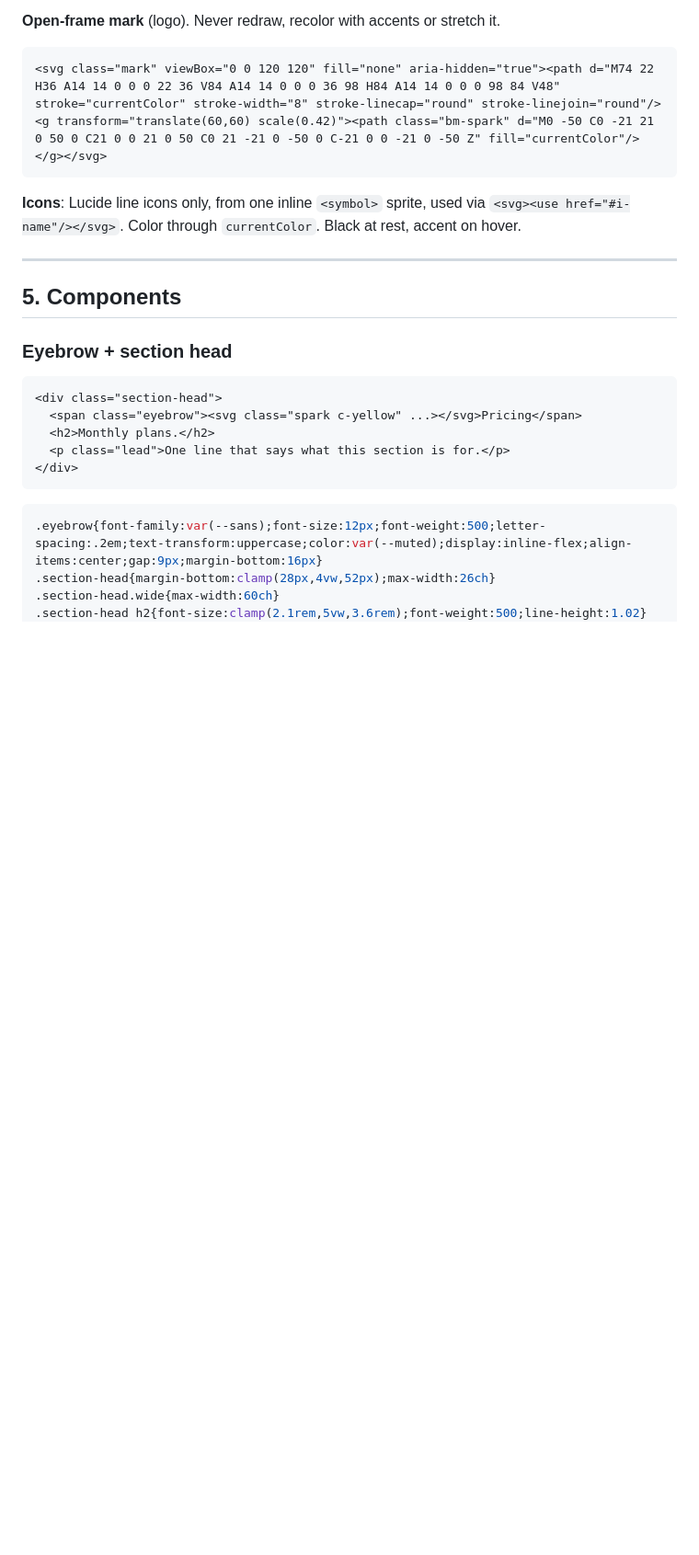
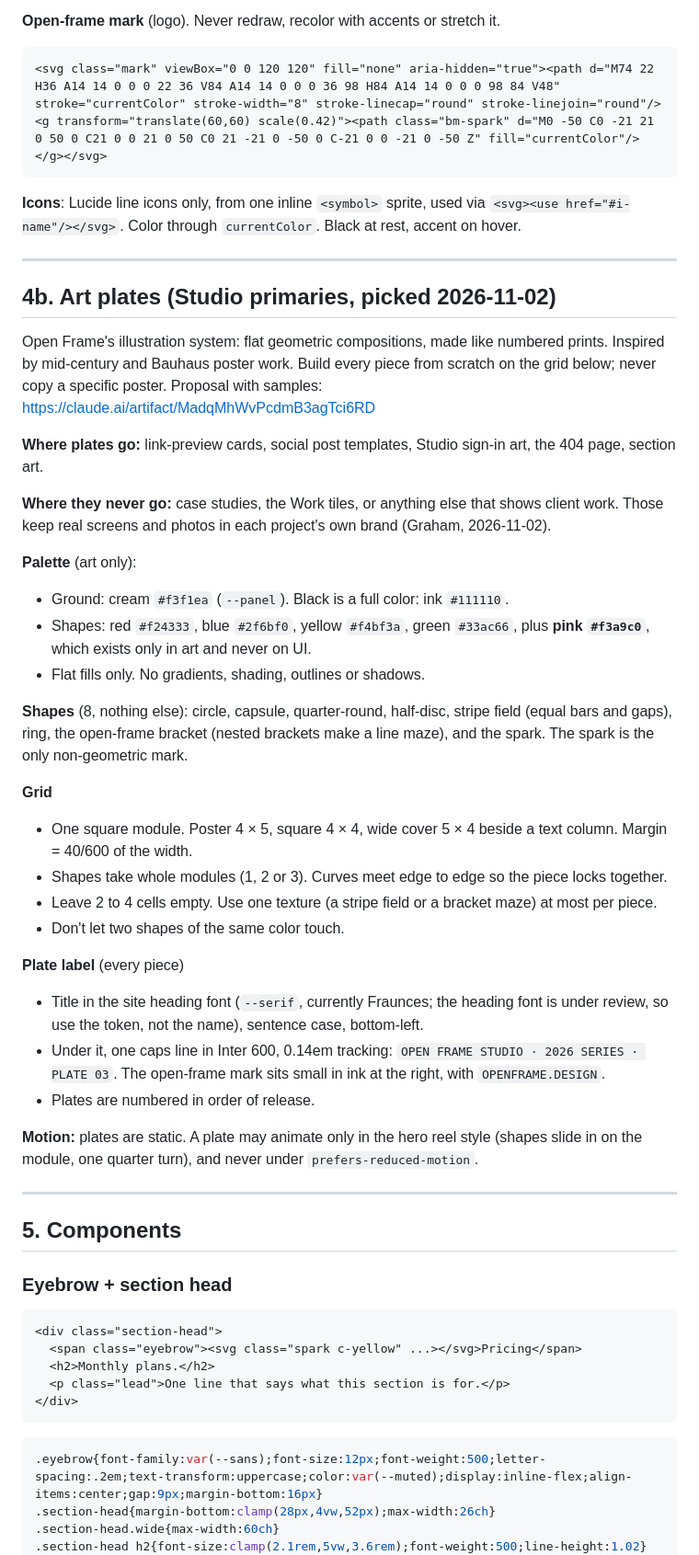
Before and after one commit to grahamivyco/Open-Frame, a Markdown page: docs/design-rules.md, the part around one of its changes. Shown at 92% size. GitHub-like rendering; blank space fills up the shorter version.

Commit message:
Design rules: art plates (Studio primaries), kept off case studies (#126)
Claude-Session: https://claude.ai/code/session_01Pii792xaa93h1QsbJYCdjX

Co-authored-by: Claude <noreply@anthropic.com>

````diff
--- a/docs/design-rules.md
+++ b/docs/design-rules.md
@@ -123,6 +123,36 @@ Headings are short statements ending in a period: "Monthly plans." "Tell me what
 ```
 
 **Icons**: Lucide line icons only, from one inline `<symbol>` sprite, used via `<svg><use href="#i-name"/></svg>`. Color through `currentColor`. Black at rest, accent on hover.
+
+---
+
+## 4b. Art plates (Studio primaries, picked 2026-11-02)
+
+Open Frame's illustration system: flat geometric compositions, made like numbered prints. Inspired by mid-century and Bauhaus poster work. Build every piece from scratch on the grid below; never copy a specific poster. Proposal with samples: https://claude.ai/artifact/MadqMhWvPcdmB3agTci6RD
+
+**Where plates go:** link-preview cards, social post templates, Studio sign-in art, the 404 page, section art.
+
+**Where they never go:** case studies, the Work tiles, or anything else that shows client work. Those keep real screens and photos in each project's own brand (Graham, 2026-11-02).
+
+**Palette** (art only):
+- Ground: cream `#f3f1ea` (`--panel`). Black is a full color: ink `#111110`.
+- Shapes: red `#f24333`, blue `#2f6bf0`, yellow `#f4bf3a`, green `#33ac66`, plus **pink `#f3a9c0`**, which exists only in art and never on UI.
+- Flat fills only. No gradients, shading, outlines or shadows.
+
+**Shapes** (8, nothing else): circle, capsule, quarter-round, half-disc, stripe field (equal bars and gaps), ring, the open-frame bracket (nested brackets make a line maze), and the spark. The spark is the only non-geometric mark.
+
+**Grid**
+- One square module. Poster 4 × 5, square 4 × 4, wide cover 5 × 4 beside a text column. Margin = 40/600 of the width.
+- Shapes take whole modules (1, 2 or 3). Curves meet edge to edge so the piece locks together.
+- Leave 2 to 4 cells empty. Use one texture (a stripe field or a bracket maze) at most per piece.
+- Don't let two shapes of the same color touch.
+
+**Plate label** (every piece)
+- Title in the site heading font (`--serif`, currently Fraunces; the heading font is under review, so use the token, not the name), sentence case, bottom-left.
+- Under it, one caps line in Inter 600, 0.14em tracking: `OPEN FRAME STUDIO · 2026 SERIES · PLATE 03`. The open-frame mark sits small in ink at the right, with `OPENFRAME.DESIGN`.
+- Plates are numbered in order of release.
+
+**Motion:** plates are static. A plate may animate only in the hero reel style (shapes slide in on the module, one quarter turn), and never under `prefers-reduced-motion`.
 
 ---
 
````
Also changed, not shown: other parts of docs/design-rules.md (+4 -3 lines), CONTEXT.md (+1 -1 lines).
